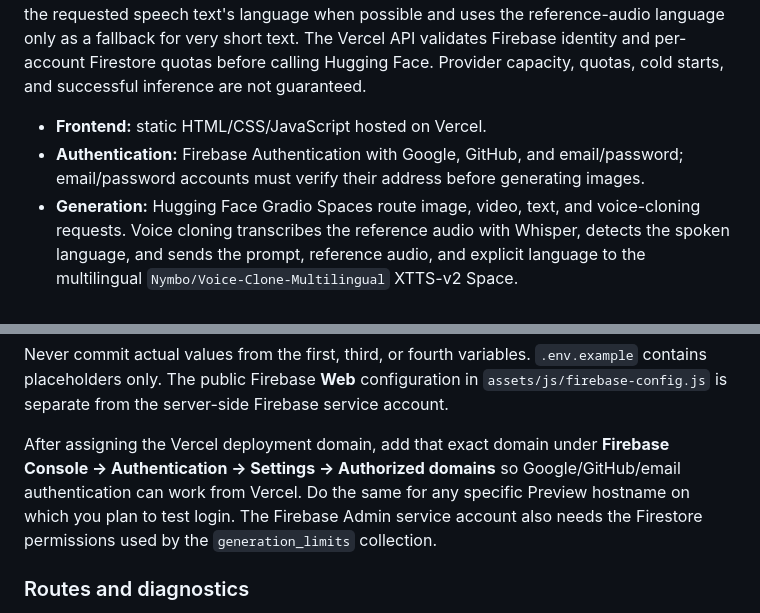
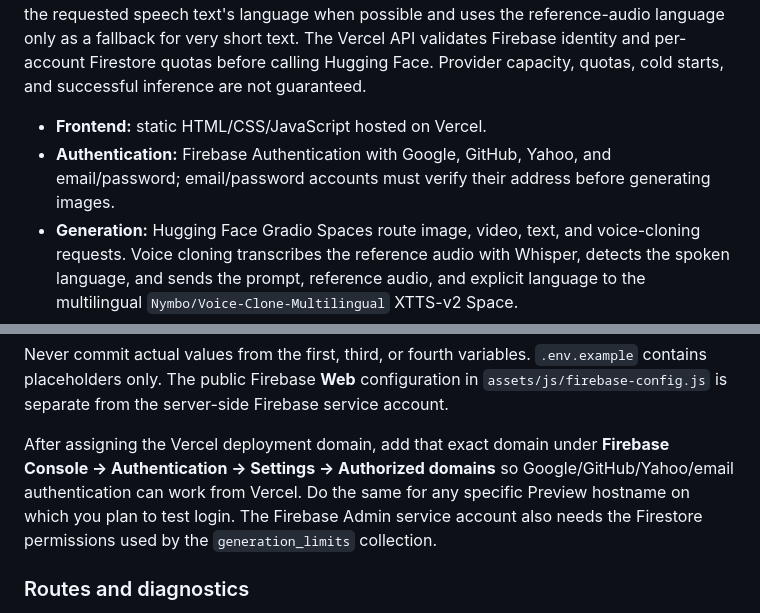
Before and after one commit to erikraft/AI, a Markdown page: README.md, 2 parts joined by grey strips. GitHub-like rendering.

Commit message:
Document Yahoo as an available authentication provider

```diff
--- a/README.md
+++ b/README.md
@@ -3,7 +3,7 @@
 ErikrafT AI is an open-source AI model hub with a responsive dark interface and Portuguese (Brazil)/English UI. This repository uses **Vercel static hosting + Node.js Functions**. **`aoxo/flux.1dev-abliterated`** generates images from text. In the experimental **image-editing** workflow, Qwythos (`fluffy12222/Qwythos-9B-Claude-Mythos-5-1M-heretic-abliterated`) interprets a reference image and instructions; `FluxImg2ImgPipeline` then edits the actual source image at low denoising strength to better preserve faces and composition. Exact identity preservation is not guaranteed. Cosmos (`DuoNeural/Cosmos3-Nano-Abliterated`) generates video, Qwen (`0bserverx/Qwen3.8-27B-Heretic-Abliterated-Uncensored-GGUF`) generates text, and XTTS-v2 clones a voice from a reference audio sample: the API detects the requested speech text's language when possible and uses the reference-audio language only as a fallback for very short text. The Vercel API validates Firebase identity and per-account Firestore quotas before calling Hugging Face. Provider capacity, quotas, cold starts, and successful inference are not guaranteed.
 
 - **Frontend:** static HTML/CSS/JavaScript hosted on Vercel.
-- **Authentication:** Firebase Authentication with Google, GitHub, and email/password; email/password accounts must verify their address before generating images.
+- **Authentication:** Firebase Authentication with Google, GitHub, Yahoo, and email/password; email/password accounts must verify their address before generating images.
 - **Generation:** Hugging Face Gradio Spaces route image, video, text, and voice-cloning requests. Voice cloning transcribes the reference audio with Whisper, detects the spoken language, and sends the prompt, reference audio, and explicit language to the multilingual `Nymbo/Voice-Clone-Multilingual` XTTS-v2 Space.
 - **Abuse prevention:** Firebase ID-token verification, verified-email enforcement for password accounts, and Firestore-backed per-model limits: up to 15 Qwythos edits per account per hour by default (configurable with `QWYTHOS_MAX_PER_HOUR`, 1–30), and up to 10 requests per hour for each other model by default (`GENERATION_MAX_PER_HOUR`, 1–20).
 - **Cost goal:** use free tiers where possible. Provider quotas, availability, model compatibility, and GPU access are not guaranteed.
@@ -55,7 +55,7 @@ Configure these in **Vercel → Project → Settings → Environment Variables**
 
 Never commit actual values from the first, third, or fourth variables. `.env.example` contains placeholders only. The public Firebase **Web** configuration in `assets/js/firebase-config.js` is separate from the server-side Firebase service account.
 
-After assigning the Vercel deployment domain, add that exact domain under **Firebase Console → Authentication → Settings → Authorized domains** so Google/GitHub/email authentication can work from Vercel. Do the same for any specific Preview hostname on which you plan to test login. The Firebase Admin service account also needs the Firestore permissions used by the `generation_limits` collection.
+After assigning the Vercel deployment domain, add that exact domain under **Firebase Console → Authentication → Settings → Authorized domains** so Google/GitHub/Yahoo/email authentication can work from Vercel. Do the same for any specific Preview hostname on which you plan to test login. The Firebase Admin service account also needs the Firestore permissions used by the `generation_limits` collection.
 
 ### Routes and diagnostics
 
```
